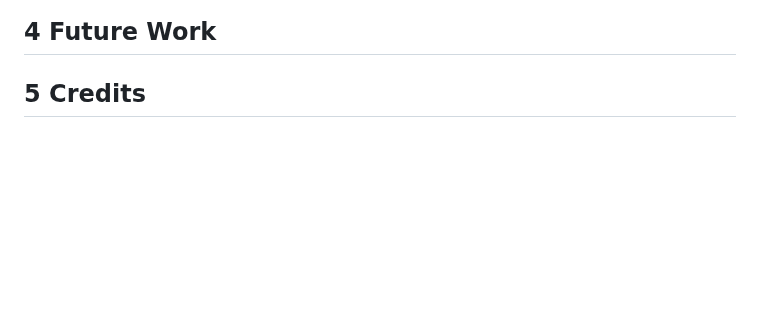
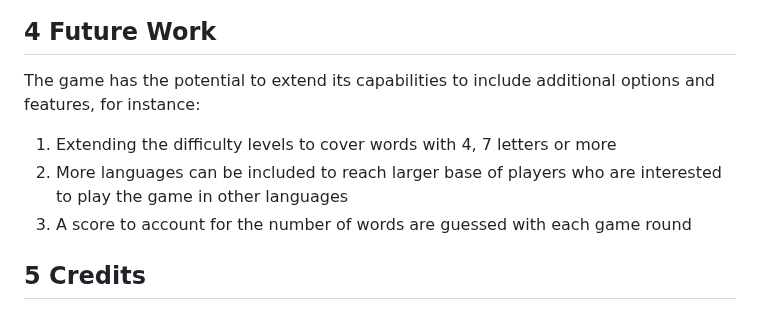
Before and after one commit to ahmedcodein/word_guesser, a Markdown page: README.md, the part around the change. Drawn GitHub-style; blank space fills up the shorter version.

Commit message:
docs: add content to future work section

```diff
--- a/README.md
+++ b/README.md
@@ -398,6 +398,12 @@ the game will take the player back to the difficulty selection. If the player, h
 
 ## 4 Future Work
 
+The game has the potential to extend its capabilities to include additional options and features, for instance:
+
+1. Extending the difficulty levels to cover words with 4, 7 letters or more
+2. More languages can be included to reach larger base of players who are interested to play the game in other languages
+3. A score to account for the number of words are guessed with each game round
+
 ## 5 Credits
 
 ### 5.1 References
```
